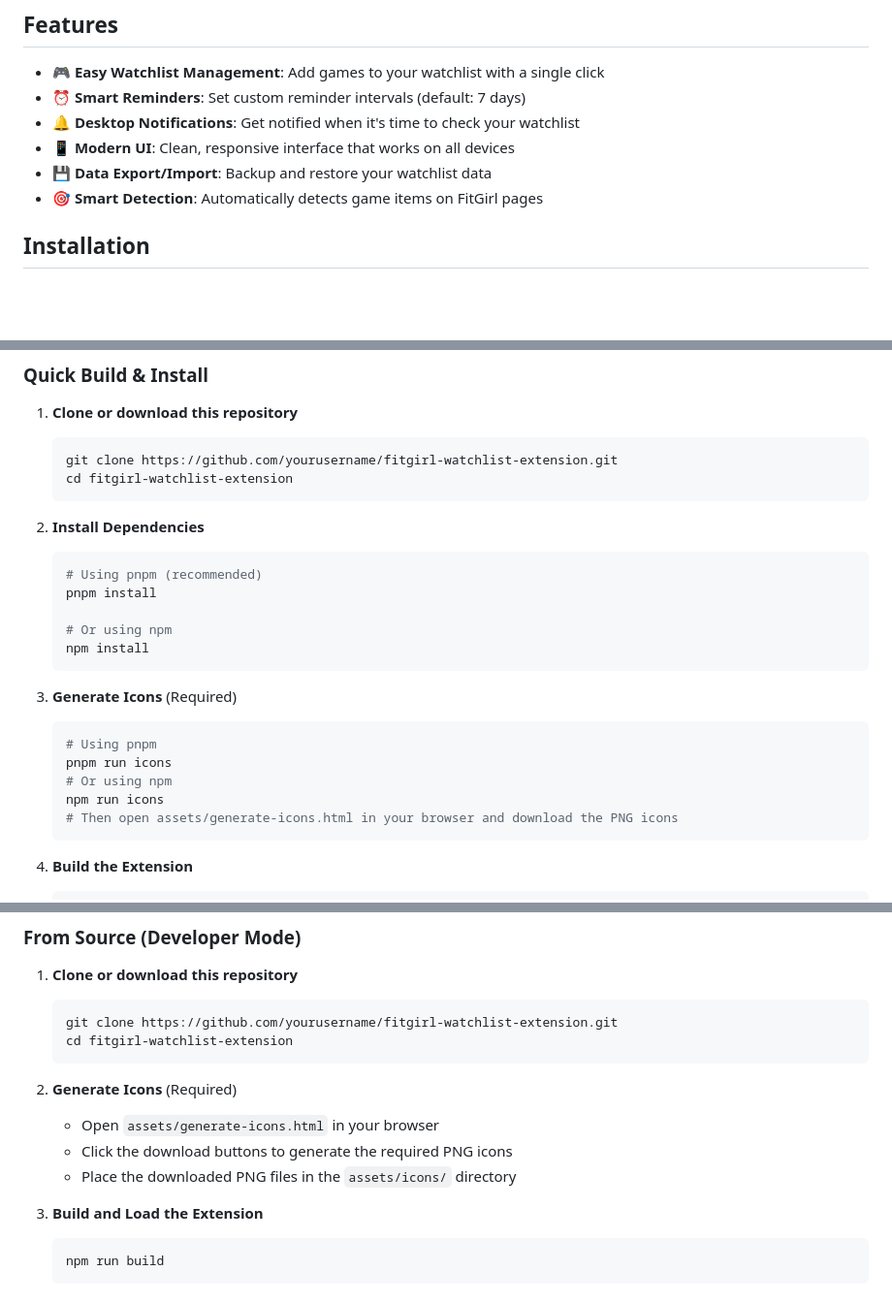
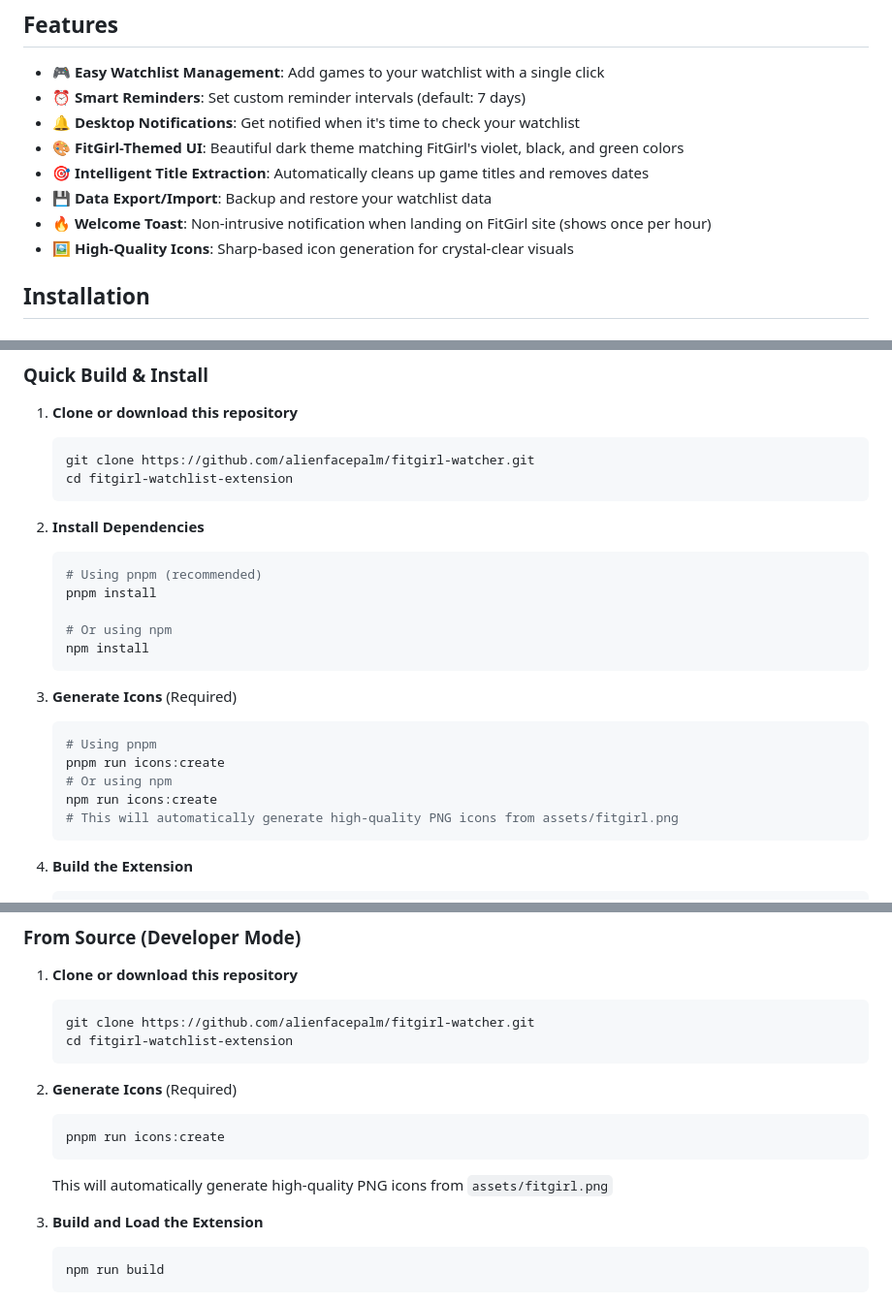
Before and after one commit to alienfacepalm/fitgirl-watcher, a Markdown page: README.md, 3 parts joined by grey strips. Shown at 97% size. Drawn GitHub-style; blank space fills up the shorter version.

Commit message:
docs: Update README with latest features and correct installation instructions

````diff
--- a/README.md
+++ b/README.md
@@ -7,9 +7,11 @@ A browser extension that adds a watchlist feature to FitGirl repacks website, al
 - 🎮 **Easy Watchlist Management**: Add games to your watchlist with a single click
 - ⏰ **Smart Reminders**: Set custom reminder intervals (default: 7 days)
 - 🔔 **Desktop Notifications**: Get notified when it's time to check your watchlist
-- 📱 **Modern UI**: Clean, responsive interface that works on all devices
+- 🎨 **FitGirl-Themed UI**: Beautiful dark theme matching FitGirl's violet, black, and green colors
+- 🎯 **Intelligent Title Extraction**: Automatically cleans up game titles and removes dates
 - 💾 **Data Export/Import**: Backup and restore your watchlist data
-- 🎯 **Smart Detection**: Automatically detects game items on FitGirl pages
+- 🔥 **Welcome Toast**: Non-intrusive notification when landing on FitGirl site (shows once per hour)
+- 🖼️ **High-Quality Icons**: Sharp-based icon generation for crystal-clear visuals
 
 ## Installation
 
@@ -34,7 +36,7 @@ The native installer uses only standard web technologies (HTML, CSS, JavaScript)
 1. **Clone or download this repository**
 
    ```bash
-   git clone https://github.com/yourusername/fitgirl-watchlist-extension.git
+   git clone https://github.com/alienfacepalm/fitgirl-watcher.git
    cd fitgirl-watchlist-extension
    ```
 
@@ -52,10 +54,10 @@ The native installer uses only standard web technologies (HTML, CSS, JavaScript)
 
    ```bash
    # Using pnpm
-   pnpm run icons
+   pnpm run icons:create
    # Or using npm
-   npm run icons
-   # Then open assets/generate-icons.html in your browser and download the PNG icons
+   npm run icons:create
+   # This will automatically generate high-quality PNG icons from assets/fitgirl.png
    ```
 
 4. **Build the Extension**
@@ -96,15 +98,16 @@ The native installer uses only standard web technologies (HTML, CSS, JavaScript)
 1. **Clone or download this repository**
 
    ```bash
-   git clone https://github.com/yourusername/fitgirl-watchlist-extension.git
+   git clone https://github.com/alienfacepalm/fitgirl-watcher.git
    cd fitgirl-watchlist-extension
    ```
 
 2. **Generate Icons** (Required)
 
-   - Open `assets/generate-icons.html` in your browser
-   - Click the download buttons to generate the required PNG icons
-   - Place the downloaded PNG files in the `assets/icons/` directory
+   ```bash
+   pnpm run icons:create
+   ```
+   This will automatically generate high-quality PNG icons from `assets/fitgirl.png`
 
 3. **Build and Load the Extension**
    ```bash
````
Also changed, not shown: other parts of README.md (+1 -1 lines).
